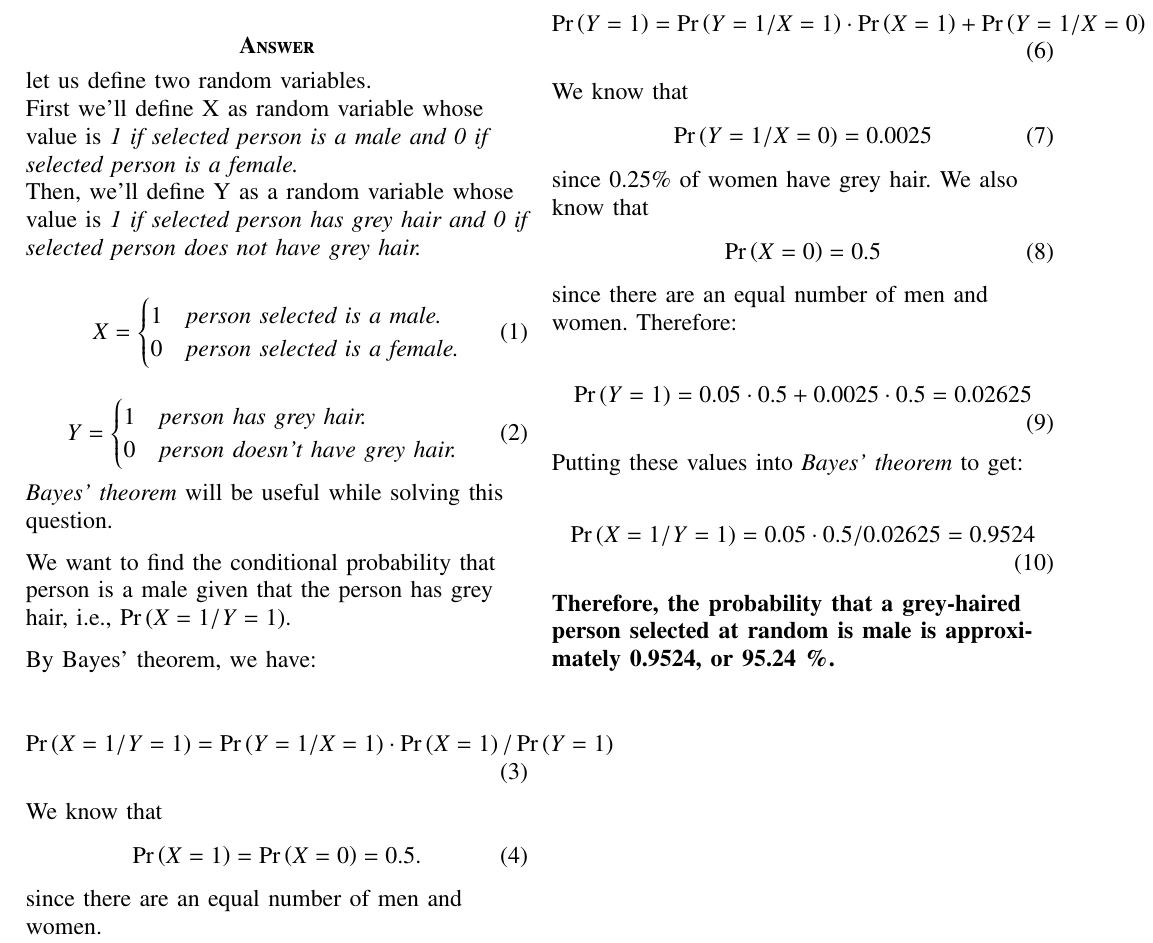
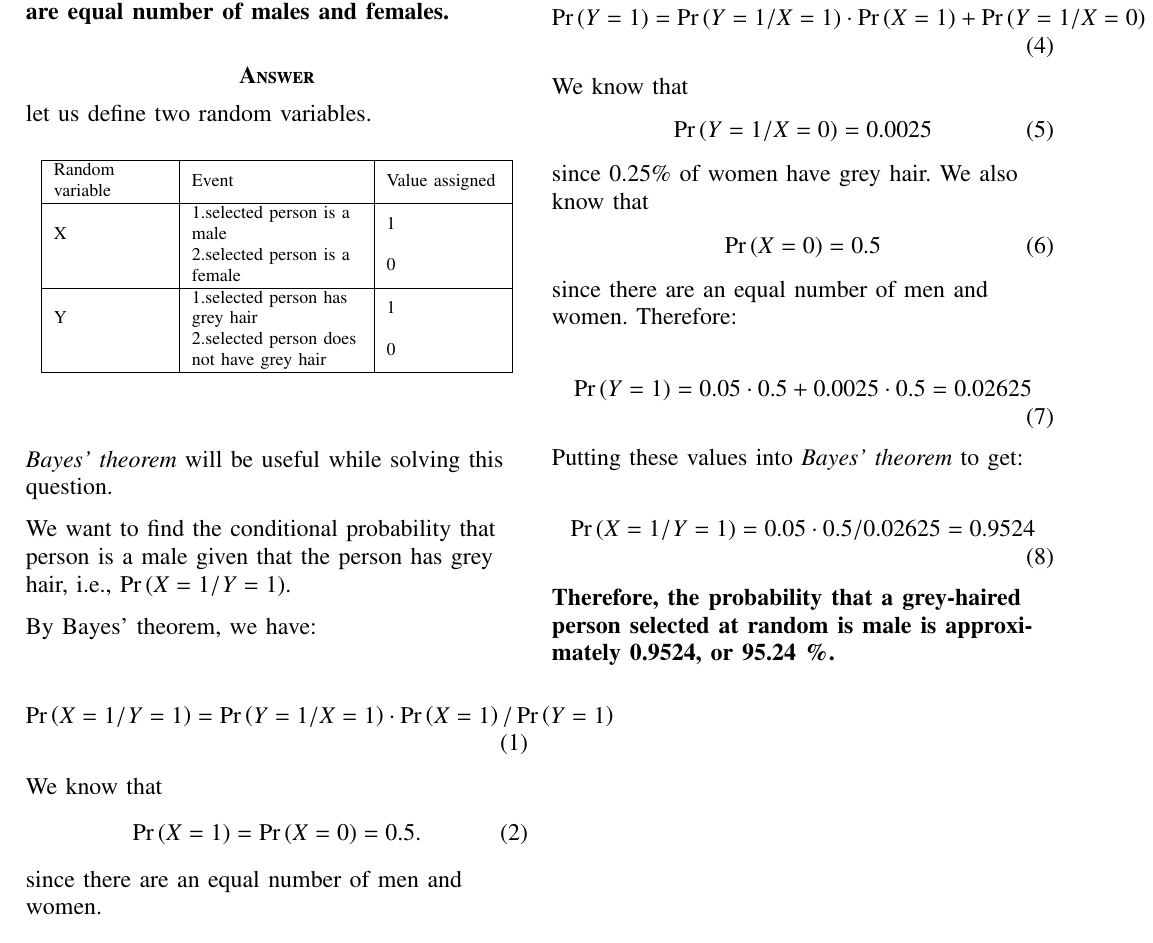
Before and after one commit to shivendraraje004/AI1110, a LaTeX paper (ProbabilityAssign1(RandomVariables).tex): part of the page, cut so that both start at the same text. Compiled offline with pdfLaTeX.

Commit message:
Add files via upload

```diff
--- a/ProbabilityAssign1(RandomVariables).tex
+++ b/ProbabilityAssign1(RandomVariables).tex
@@ -21,6 +21,8 @@
 \usepackage{tkz-euclide} % loads  TikZ and tkz-base
 \usepackage{listings}
 \usepackage[document]{ragged2e}
+\usepackage{array}
+\usepackage{multirow}
 %
 %\usepackage{setspace}
 %\usepackage{gensymb}
@@ -303,27 +305,31 @@ Assume that there are equal number of males and females.}
 \section*{\textbf{Answer}}
 let us define two random variables.
 
-First we'll define X as random variable whose value is \textit{1 if selected person is a male and 0 if selected person is a female.}
+\begin{flushleft}
+\begin{table}[h!]
+\centering
+\begin{tabular}{|m{2cm}|m{3cm}|m{2cm}|}
+\hline
+Random variable & Event & Value assigned\\
+\hline
+\multirow{2}{2cm}{X}
+ &1.selected person is a male & 1 \\
+
+ &
+ 2.selected person is a female & 0 \\
+\hline
+\multirow{2}{2cm}{Y}
+ &1.selected person has grey hair & 1 \\
+
+ &2.selected person does not have grey hair & 0 \\
+\hline
+\end{tabular}
+%\caption{Table for defining random variables.}
 
 
-Then, we'll define Y as a random variable whose value is \textit{1 if selected person has grey hair and 0 if selected person does not have grey hair.}
-
-\begin{align}
-X =
-\begin{cases}
-   1 &\textit{person selected is a male.}\\
-   0 &\textit{person selected is a female.}
-\end {cases}
-\end{align}
-
-\begin{align}
-Y =
-\begin{cases}
-   1 &\textit{person has grey hair.}\\
-   0 &\textit{person doesn't have grey hair.}
-\end {cases}
-\end{align}
-
+%\label{table:1}
+\end{table}
+\end{flushleft}
 \begin{flushleft}\textit{Bayes' theorem} will be useful while solving this question.\end{flushleft}
 
 %\textit{Let A be the event that the person is male.}
```
Also changed, not shown: ProbabilityAssign1(RandomVariables).pdf, 1 other file.
